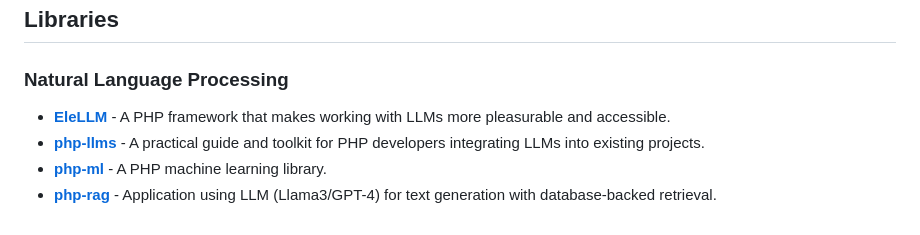
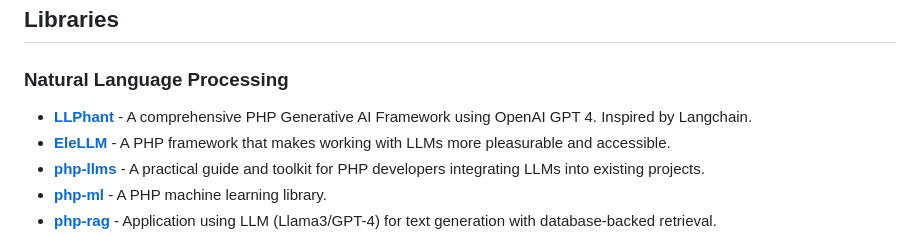
Before and after one commit to garyblankenship/awesome-php-ai, a Markdown page: README.md, the part around the change. Rendered like a GitHub page.

Commit message:
feat: Add LLPhant to NLP section in README

```diff
--- a/README.md
+++ b/README.md
@@ -18,6 +18,7 @@ A curated list of awesome PHP libraries and tools for integrating AI, Machine Le
 
 ### Natural Language Processing
 
+- **[LLPhant](https://github.com/theodo-group/llphant)** - A comprehensive PHP Generative AI Framework using OpenAI GPT 4. Inspired by Langchain.
 - **[EleLLM](https://github.com/wpai-inc/EleLLM)** - A PHP framework that makes working with LLMs more pleasurable and accessible.
 - **[php-llms](https://github.com/alnutile/php-llms)** - A practical guide and toolkit for PHP developers integrating LLMs into existing projects.
 - **[php-ml](https://github.com/jorgecasas/php-ml)** - A PHP machine learning library.
```
